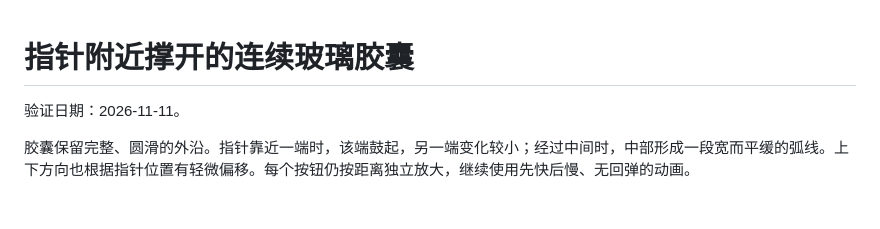
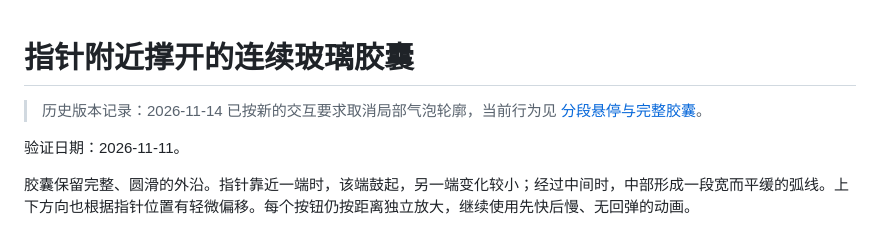
Before and after one commit to toriyoni/traffic-lights-glass, a Markdown page: docs/pointer-bubble-capsule.md, the part around the change. Drawn GitHub-style; blank space fills up the shorter version.

```diff
--- a/docs/pointer-bubble-capsule.md
+++ b/docs/pointer-bubble-capsule.md
@@ -1,4 +1,6 @@
 # 指针附近撑开的连续玻璃胶囊
+
+> 历史版本记录：2026-11-14 已按新的交互要求取消局部气泡轮廓，当前行为见 [分段悬停与完整胶囊](discrete-hover-capsule.md)。
 
 验证日期：2026-11-11。
 
```
Also changed, not shown: BUILD-LIQUID-GLASS.md (+5 -5 lines), README.md (+1 -0 lines), docs/discrete-hover-capsule.md (added, +40 -0 lines), docs/glass-hover-states/hover-states.gif (added), docs/glass-hover-states/preview.png (added), 7 other files.
